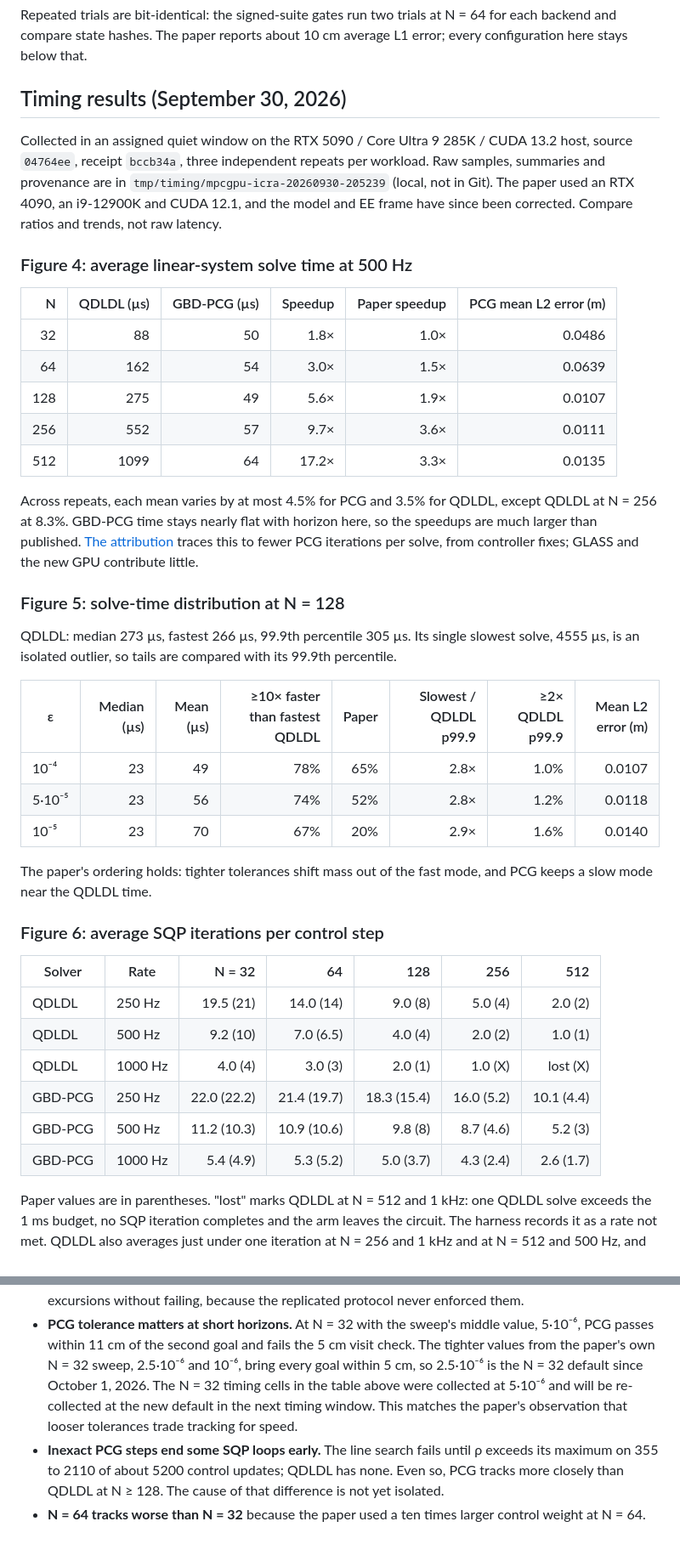
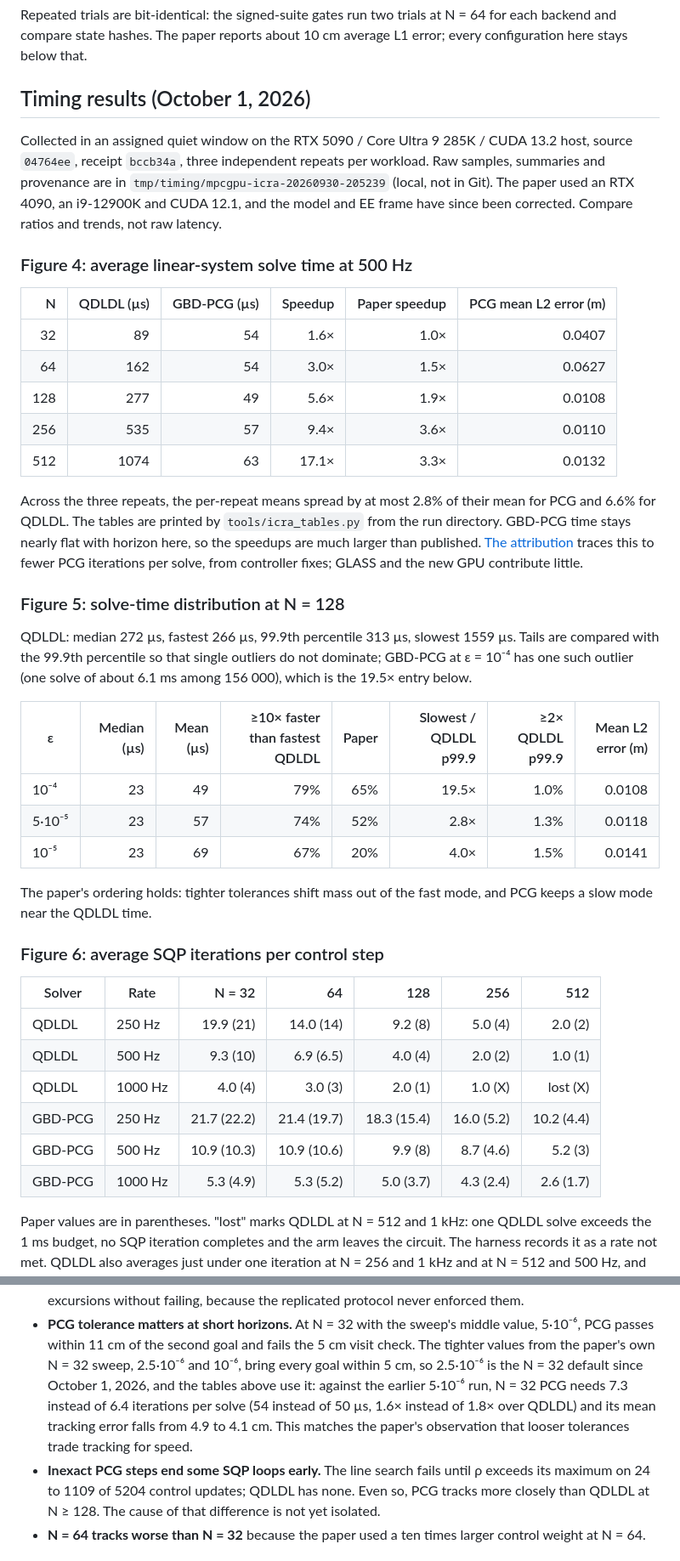
Before and after one commit to A2R-Lab/MPCGPU, a Markdown page: docs/icra-replication.md, 2 parts joined by grey strips. Shown at 85% size. GitHub-like rendering.

Commit message:
Timing refresh from the October 1 evening window (main 3566358): tables, plots, site text; tools/icra_tables.py prints the tables

```diff
--- a/docs/icra-replication.md
+++ b/docs/icra-replication.md
@@ -81,7 +81,7 @@ Repeated trials are bit-identical: the signed-suite gates run two trials at N =
 for each backend and compare state hashes. The paper reports about 10 cm average L1
 error; every configuration here stays below that.
 
-## Timing results (September 30, 2026)
+## Timing results (October 1, 2026)
 
 Collected in an assigned quiet window on the RTX 5090 / Core Ultra 9 285K / CUDA 13.2 host,
 source `04764ee`, receipt `bccb34a`, three independent repeats per workload. Raw samples,
@@ -93,28 +93,28 @@ not raw latency.
 
 | N | QDLDL (µs) | GBD-PCG (µs) | Speedup | Paper speedup | PCG mean L2 error (m) |
 | ---: | ---: | ---: | ---: | ---: | ---: |
-| 32 | 88 | 50 | 1.8× | 1.0× | 0.0486 |
-| 64 | 162 | 54 | 3.0× | 1.5× | 0.0639 |
-| 128 | 275 | 49 | 5.6× | 1.9× | 0.0107 |
-| 256 | 552 | 57 | 9.7× | 3.6× | 0.0111 |
-| 512 | 1099 | 64 | 17.2× | 3.3× | 0.0135 |
+| 32 | 89 | 54 | 1.6× | 1.0× | 0.0407 |
+| 64 | 162 | 54 | 3.0× | 1.5× | 0.0627 |
+| 128 | 277 | 49 | 5.6× | 1.9× | 0.0108 |
+| 256 | 535 | 57 | 9.4× | 3.6× | 0.0110 |
+| 512 | 1074 | 63 | 17.1× | 3.3× | 0.0132 |
 
-Across repeats, each mean varies by at most 4.5% for PCG and 3.5% for QDLDL, except QDLDL at
-N = 256 at 8.3%. GBD-PCG time stays nearly flat with horizon here, so the speedups are much
+Across the three repeats, the per-repeat means spread by at most 2.8% of their mean for PCG and
+6.6% for QDLDL. The tables are printed by `tools/icra_tables.py` from the run directory. GBD-PCG time stays nearly flat with horizon here, so the speedups are much
 larger than published. [The attribution](speedup-attribution.md) traces this to fewer PCG iterations
 per solve, from controller fixes; GLASS and the new GPU contribute little.
 
 ### Figure 5: solve-time distribution at N = 128
 
-QDLDL: median 273 µs, fastest 266 µs, 99.9th percentile 305 µs.
-Its single slowest solve, 4555 µs, is an isolated outlier, so tails are compared with
-its 99.9th percentile.
+QDLDL: median 272 µs, fastest 266 µs, 99.9th percentile 313 µs, slowest 1559 µs. Tails are
+compared with the 99.9th percentile so that single outliers do not dominate; GBD-PCG at ε = 10⁻⁴
+has one such outlier (one solve of about 6.1 ms among 156 000), which is the 19.5× entry below.
 
 | ε | Median (µs) | Mean (µs) | ≥10× faster than fastest QDLDL | Paper | Slowest / QDLDL p99.9 | ≥2× QDLDL p99.9 | Mean L2 error (m) |
 | --- | ---: | ---: | ---: | ---: | ---: | ---: | ---: |
-| 10⁻⁴ | 23 | 49 | 78% | 65% | 2.8× | 1.0% | 0.0107 |
-| 5·10⁻⁵ | 23 | 56 | 74% | 52% | 2.8× | 1.2% | 0.0118 |
-| 10⁻⁵ | 23 | 70 | 67% | 20% | 2.9× | 1.6% | 0.0140 |
+| 10⁻⁴ | 23 | 49 | 79% | 65% | 19.5× | 1.0% | 0.0108 |
+| 5·10⁻⁵ | 23 | 57 | 74% | 52% | 2.8× | 1.3% | 0.0118 |
+| 10⁻⁵ | 23 | 69 | 67% | 20% | 4.0× | 1.5% | 0.0141 |
 
 The paper's ordering holds: tighter tolerances shift mass out of the fast mode, and PCG
 keeps a slow mode near the QDLDL time.
@@ -123,12 +123,12 @@ keeps a slow mode near the QDLDL time.
 
 | Solver | Rate | N = 32 | 64 | 128 | 256 | 512 |
 | --- | --- | ---: | ---: | ---: | ---: | ---: |
-| QDLDL | 250 Hz | 19.5 (21) | 14.0 (14) | 9.0 (8) | 5.0 (4) | 2.0 (2) |
-| QDLDL | 500 Hz | 9.2 (10) | 7.0 (6.5) | 4.0 (4) | 2.0 (2) | 1.0 (1) |
+| QDLDL | 250 Hz | 19.9 (21) | 14.0 (14) | 9.2 (8) | 5.0 (4) | 2.0 (2) |
+| QDLDL | 500 Hz | 9.3 (10) | 6.9 (6.5) | 4.0 (4) | 2.0 (2) | 1.0 (1) |
 | QDLDL | 1000 Hz | 4.0 (4) | 3.0 (3) | 2.0 (1) | 1.0 (X) | lost (X) |
-| GBD-PCG | 250 Hz | 22.0 (22.2) | 21.4 (19.7) | 18.3 (15.4) | 16.0 (5.2) | 10.1 (4.4) |
-| GBD-PCG | 500 Hz | 11.2 (10.3) | 10.9 (10.6) | 9.8 (8) | 8.7 (4.6) | 5.2 (3) |
-| GBD-PCG | 1000 Hz | 5.4 (4.9) | 5.3 (5.2) | 5.0 (3.7) | 4.3 (2.4) | 2.6 (1.7) |
+| GBD-PCG | 250 Hz | 21.7 (22.2) | 21.4 (19.7) | 18.3 (15.4) | 16.0 (5.2) | 10.2 (4.4) |
+| GBD-PCG | 500 Hz | 10.9 (10.3) | 10.9 (10.6) | 9.9 (8) | 8.7 (4.6) | 5.2 (3) |
+| GBD-PCG | 1000 Hz | 5.3 (4.9) | 5.3 (5.2) | 5.0 (3.7) | 4.3 (2.4) | 2.6 (1.7) |
 
 Paper values are in parentheses. "lost" marks QDLDL at N = 512 and 1 kHz: one QDLDL solve
 exceeds the 1 ms budget, no SQP iteration completes and the arm leaves the circuit. The
@@ -164,12 +164,13 @@ solve, approximating the earlier code. Tracking is identical between the two mod
 - **PCG tolerance matters at short horizons.** At N = 32 with the sweep's middle value,
   5·10⁻⁶, PCG passes within 11 cm of the second goal and fails the 5 cm visit check. The
   tighter values from the paper's own N = 32 sweep, 2.5·10⁻⁶ and 10⁻⁶, bring every goal
-  within 5 cm, so 2.5·10⁻⁶ is the N = 32 default since October 1, 2026. The N = 32 timing
-  cells in the table above were collected at 5·10⁻⁶ and will be re-collected at the new
-  default in the next timing window. This matches the paper's observation that looser
+  within 5 cm, so 2.5·10⁻⁶ is the N = 32 default since October 1, 2026, and the tables above
+  use it: against the earlier 5·10⁻⁶ run, N = 32 PCG needs 7.3 instead of 6.4 iterations per
+  solve (54 instead of 50 µs, 1.6× instead of 1.8× over QDLDL) and its mean tracking error
+  falls from 4.9 to 4.1 cm. This matches the paper's observation that looser
   tolerances trade tracking for speed.
 - **Inexact PCG steps end some SQP loops early.** The line search fails until ρ
-  exceeds its maximum on 355 to 2110 of about 5200 control updates; QDLDL has none.
+  exceeds its maximum on 24 to 1109 of 5204 control updates; QDLDL has none.
   Even so, PCG tracks more closely than QDLDL at N ≥ 128. The cause of that
   difference is not yet isolated.
 - **N = 64 tracks worse than N = 32** because the paper used a ten times larger
```
Also changed, not shown: other parts of docs/icra-replication.md (+2 -1 lines), docs/speedup-attribution.md (+12 -12 lines), docs/website.md (+1 -1 lines), docs/assets/current-linsys-time.png, docs/assets/current-sqp-iterations.png, docs/attribution-paper-vs-current.png, 3 other files.
